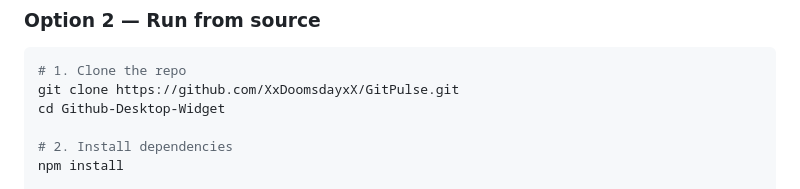
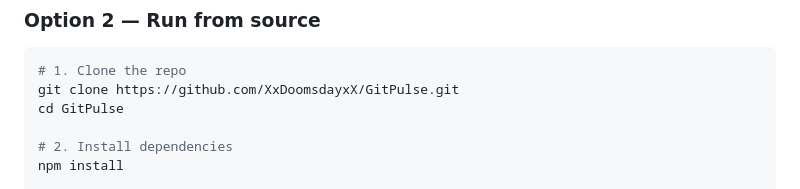
Before and after one commit to XxDoomsdayxX/Github-Desktop-Widget, a Markdown page: README.md, the part around the change. Rendered like a GitHub page.

Commit message:
Fix directory name in README instructions

````diff
--- a/README.md
+++ b/README.md
@@ -60,7 +60,7 @@ checked just now
 ```bash
 # 1. Clone the repo
 git clone https://github.com/XxDoomsdayxX/GitPulse.git
-cd Github-Desktop-Widget
+cd GitPulse
 
 # 2. Install dependencies
 npm install
````
